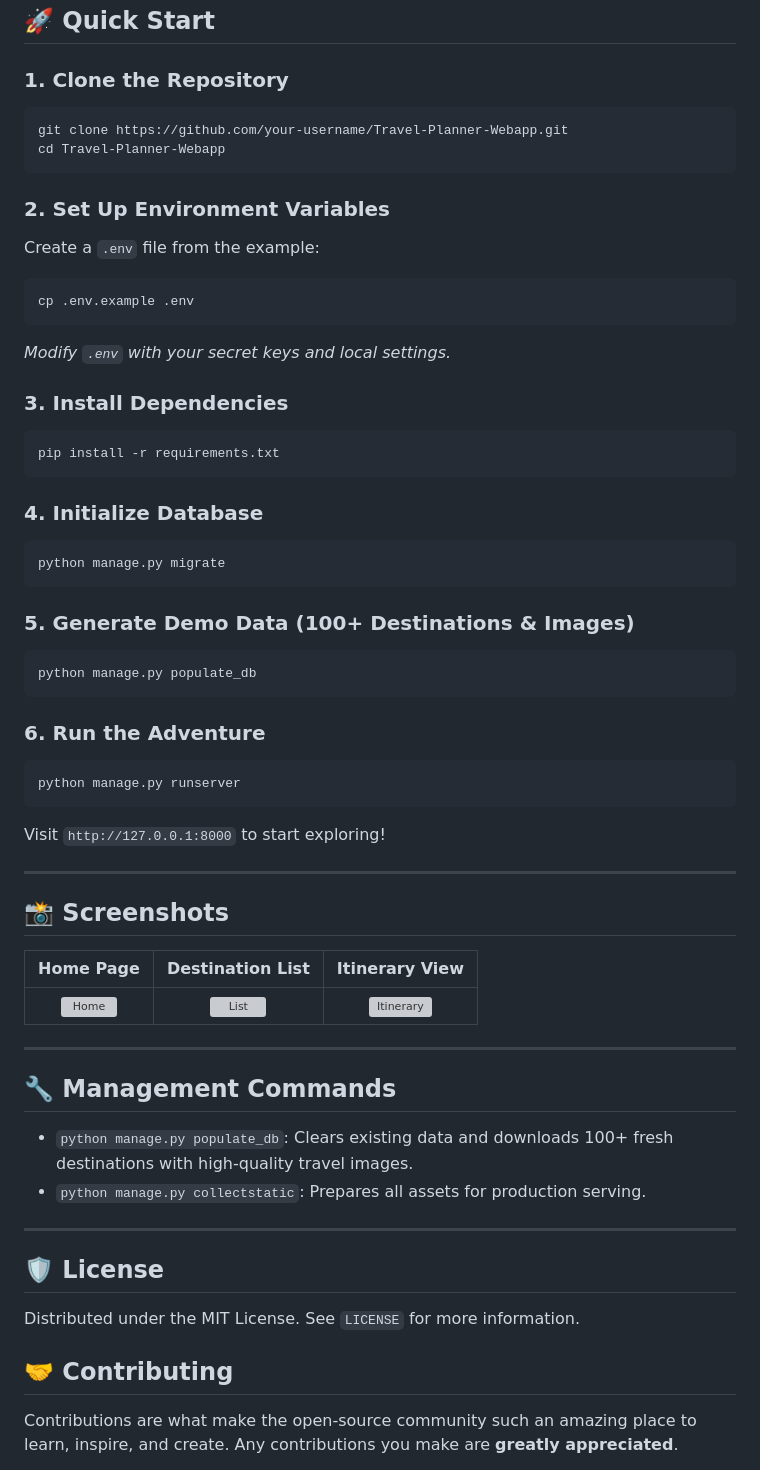
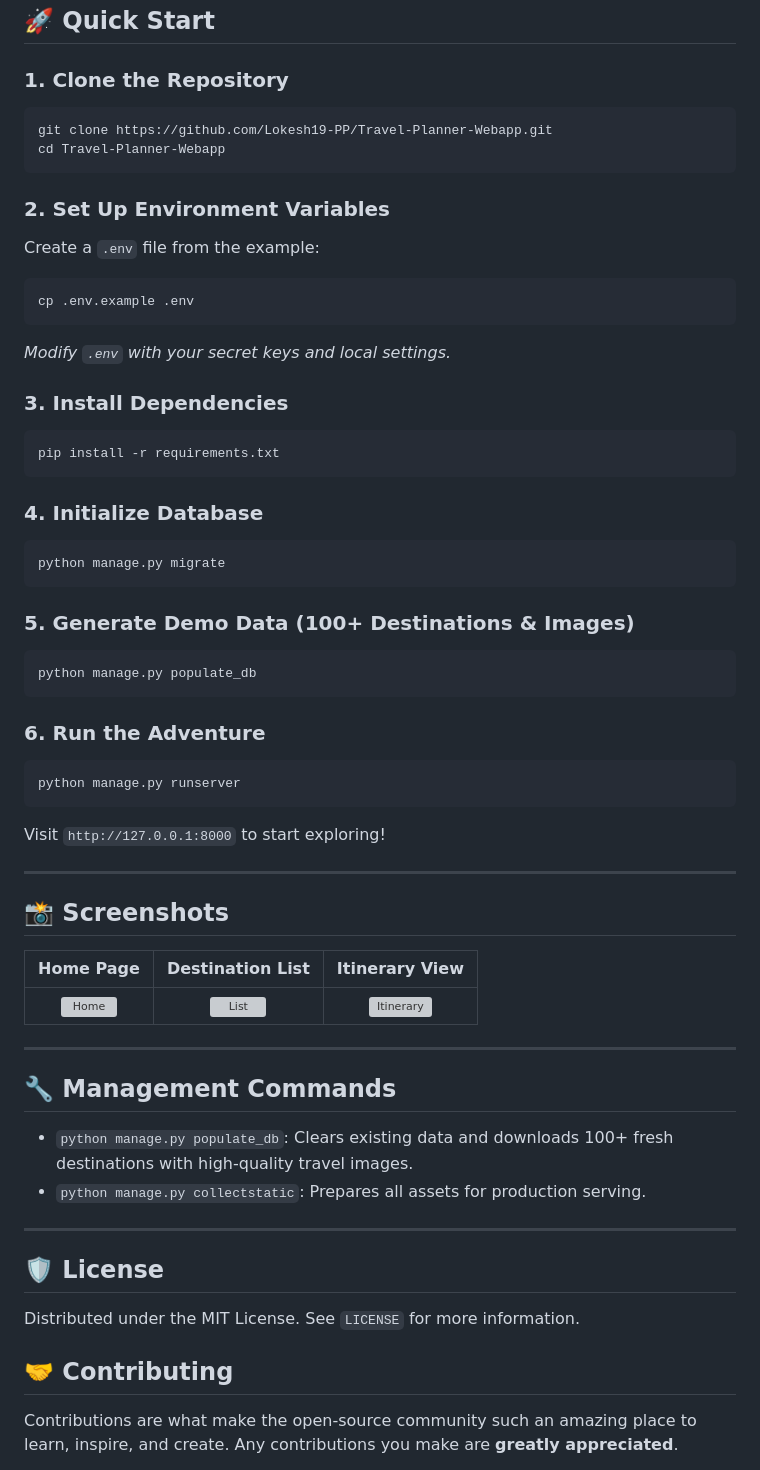
Before and after one commit to Lokesh19-PP/Travel-Planner-Webapp, a Markdown page: README.md, the part around the change. GitHub-like rendering; grey boxes are pictures that could not be loaded.

Commit message:
Add professional README with project documentation

````diff
--- a/README.md
+++ b/README.md
@@ -30,54 +30,45 @@ TravelPlanner is a high-end, interactive web application designed for modern exp
 ## 🚀 Quick Start
 
 ### 1. Clone the Repository
-
 ```bash
-git clone https://github.com/your-username/Travel-Planner-Webapp.git
+git clone https://github.com/Lokesh19-PP/Travel-Planner-Webapp.git
 cd Travel-Planner-Webapp
 ```
 
 ### 2. Set Up Environment Variables
-
 Create a `.env` file from the example:
-
 ```bash
 cp .env.example .env
 ```
-
-_Modify `.env` with your secret keys and local settings._
+*Modify `.env` with your secret keys and local settings.*
 
 ### 3. Install Dependencies
-
 ```bash
 pip install -r requirements.txt
 ```
 
 ### 4. Initialize Database
-
 ```bash
 python manage.py migrate
 ```
 
 ### 5. Generate Demo Data (100+ Destinations & Images)
-
 ```bash
 python manage.py populate_db
 ```
 
 ### 6. Run the Adventure
-
 ```bash
 python manage.py runserver
 ```
-
 Visit `http://127.0.0.1:8000` to start exploring!
 
 ---
 
 ## 📸 Screenshots
 
-|                                  Home Page                                  |                           Destination List                           |                              Itinerary View                               |
-| :-------------------------------------------------------------------------: | :------------------------------------------------------------------: | :-----------------------------------------------------------------------: |
+| Home Page | Destination List | Itinerary View |
+|:---:|:---:|:---:|
 | ![Home](https://via.placeholder.com/400x250?text=Premium+Glassmorphic+Home) | ![List](https://via.placeholder.com/400x250?text=Smart+Filters+Grid) | ![Itinerary](https://via.placeholder.com/400x250?text=Day-by-Day+Planner) |
 
 ---
@@ -90,11 +81,9 @@ Visit `http://127.0.0.1:8000` to start exploring!
 ---
 
 ## 🛡️ License
-
 Distributed under the MIT License. See `LICENSE` for more information.
 
 ## 🤝 Contributing
-
 Contributions are what make the open-source community such an amazing place to learn, inspire, and create. Any contributions you make are **greatly appreciated**.
 
 Designed with ❤️ for travelers by travelers.
````
